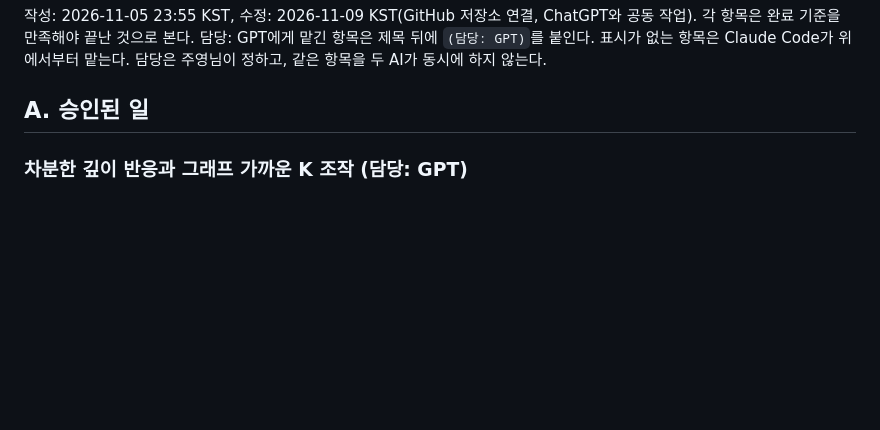
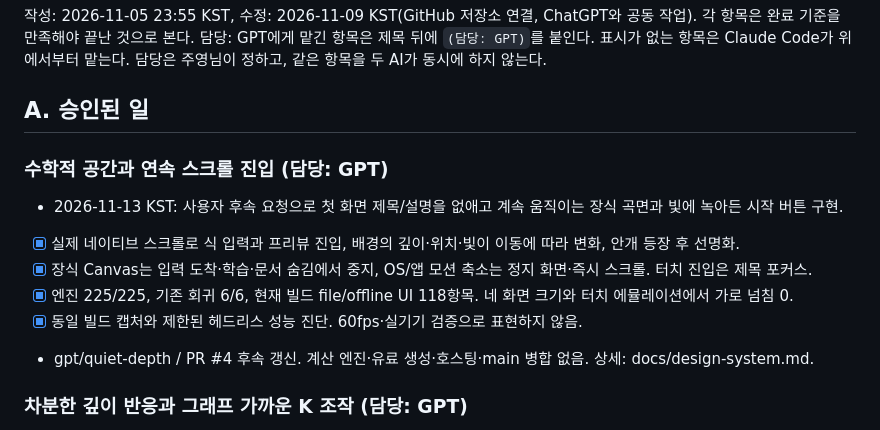
Before and after one commit to 2sv8y5k7zg-svg/rootlocus-tutor, a Markdown page: docs/할일.md, the part around the change. GitHub-like rendering; blank space fills up the shorter version.

```diff
--- a/docs/할일.md
+++ b/docs/할일.md
@@ -4,6 +4,14 @@
 담당: GPT에게 맡긴 항목은 제목 뒤에 `(담당: GPT)`를 붙인다. 표시가 없는 항목은 Claude Code가 위에서부터 맡는다. 담당은 주영님이 정하고, 같은 항목을 두 AI가 동시에 하지 않는다.
 
 ## A. 승인된 일
+
+### 수학적 공간과 연속 스크롤 진입 (담당: GPT)
+- 2026-11-13 KST: 사용자 후속 요청으로 첫 화면 제목/설명을 없애고 계속 움직이는 장식 곡면과 빛에 녹아든 시작 버튼 구현.
+- [x] 실제 네이티브 스크롤로 식 입력과 프리뷰 진입, 배경의 깊이·위치·빛이 이동에 따라 변화, 안개 등장 후 선명화.
+- [x] 장식 Canvas는 입력 도착·학습·문서 숨김에서 중지, OS/앱 모션 축소는 정지 화면·즉시 스크롤. 터치 진입은 제목 포커스.
+- [x] 엔진 225/225, 기존 회귀 6/6, 현재 빌드 file/offline UI 118항목. 네 화면 크기와 터치 에뮬레이션에서 가로 넘침 0.
+- [x] 동일 빌드 캡처와 제한된 헤드리스 성능 진단. 60fps·실기기 검증으로 표현하지 않음.
+- gpt/quiet-depth / PR #4 후속 갱신. 계산 엔진·유료 생성·호스팅·main 병합 없음. 상세: docs/design-system.md.
 
 ### 차분한 깊이 반응과 그래프 가까운 K 조작 (담당: GPT)
 - 2026-11-12 KST: PR #3 head be3d7b9를 실제 조회해 기준으로 확정. main과 다른 디자인 브랜치에 미반영인 것을 비교했고 기존 작업은 보존.
```
Also changed, not shown: docs/AI-사용기록.md (+1 -0 lines), docs/design-system.md (+78 -73 lines), docs/shots/mathematical-journey/input.png (added), docs/shots/mathematical-journey/lesson.png (added), docs/shots/mathematical-journey/mobile-lesson.png (added), docs/shots/mathematical-journey/mobile-welcome.png (added), docs/shots/mathematical-journey/transition.png (added), docs/shots/mathematical-journey/welcome.png (added), 4 other files.
